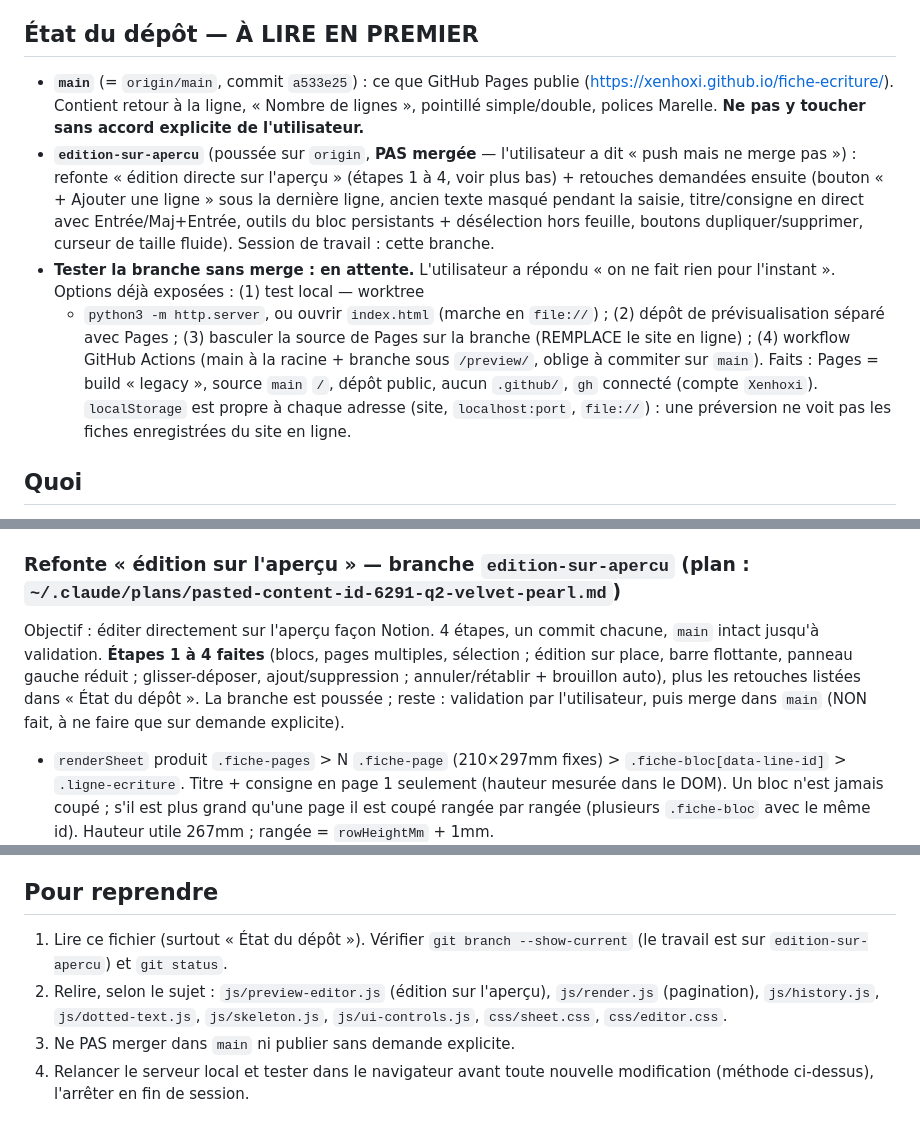
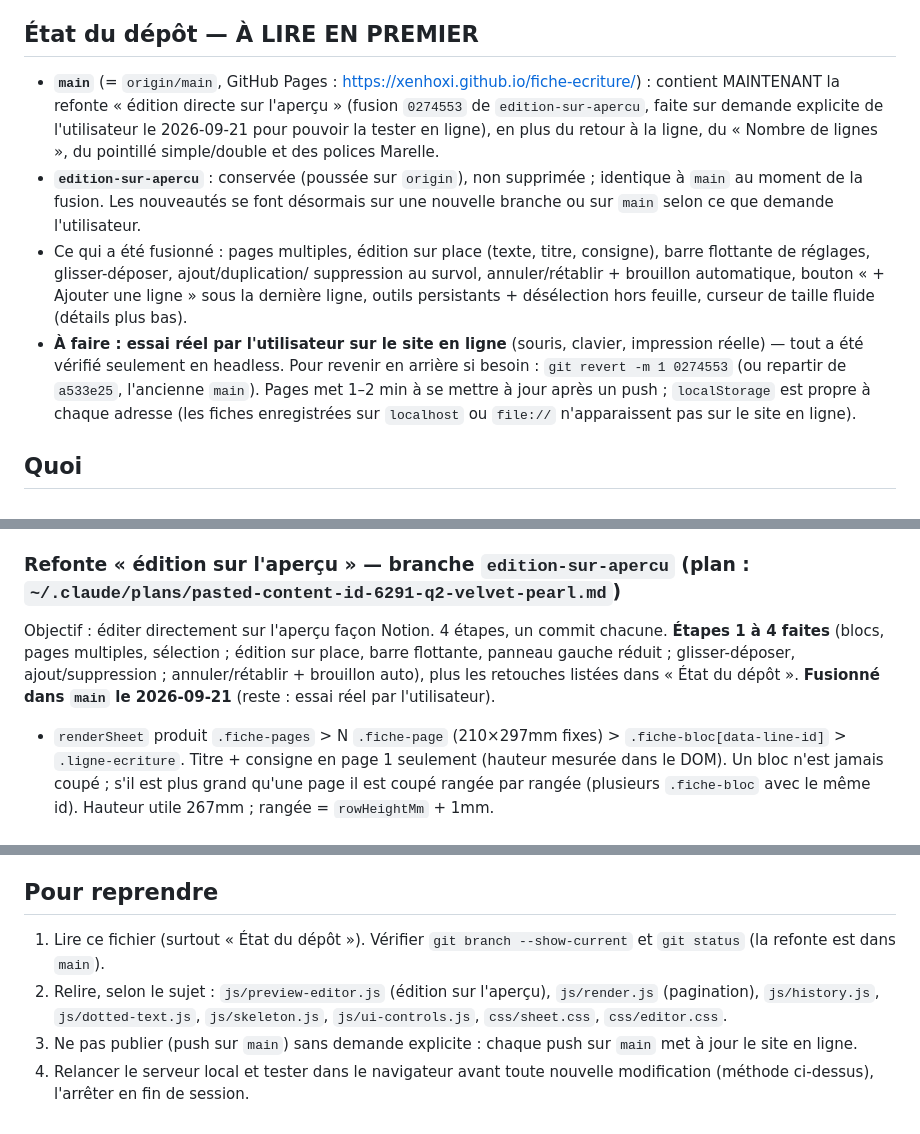
Before and after one commit to Xenhoxi/Fiche-ecriture, a Markdown page: SUIVI.md, 3 parts joined by grey strips. Rendered like a GitHub page.

Commit message:
SUIVI.md : refonte fusionnée dans main
Co-Authored-By: Claude Sonnet 5 <noreply@anthropic.com>

```diff
--- a/SUIVI.md
+++ b/SUIVI.md
@@ -5,27 +5,25 @@
 
 ## État du dépôt — À LIRE EN PREMIER
 
-- **`main`** (= `origin/main`, commit `a533e25`) : ce que GitHub Pages publie
-  (https://xenhoxi.github.io/fiche-ecriture/). Contient retour à la ligne,
-  « Nombre de lignes », pointillé simple/double, polices Marelle. **Ne pas y
-  toucher sans accord explicite de l'utilisateur.**
-- **`edition-sur-apercu`** (poussée sur `origin`, **PAS mergée** — l'utilisateur
-  a dit « push mais ne merge pas ») : refonte « édition directe sur
-  l'aperçu » (étapes 1 à 4, voir plus bas) + retouches demandées ensuite
-  (bouton « + Ajouter une ligne » sous la dernière ligne, ancien texte masqué
-  pendant la saisie, titre/consigne en direct avec Entrée/Maj+Entrée, outils du
-  bloc persistants + désélection hors feuille, boutons dupliquer/supprimer,
-  curseur de taille fluide). Session de travail : cette branche.
-- **Tester la branche sans merge : en attente.** L'utilisateur a répondu « on ne
-  fait rien pour l'instant ». Options déjà exposées : (1) test local — worktree
-  + `python3 -m http.server`, ou ouvrir `index.html` (marche en `file://`) ;
-  (2) dépôt de prévisualisation séparé avec Pages ; (3) basculer la source de
-  Pages sur la branche (REMPLACE le site en ligne) ; (4) workflow GitHub
-  Actions (main à la racine + branche sous `/preview/`, oblige à commiter sur
-  `main`). Faits : Pages = build « legacy », source `main` `/`, dépôt public,
-  aucun `.github/`, `gh` connecté (compte `Xenhoxi`). `localStorage` est propre à
-  chaque adresse (site, `localhost:port`, `file://`) : une préversion ne voit
-  pas les fiches enregistrées du site en ligne.
+- **`main`** (= `origin/main`, GitHub Pages : https://xenhoxi.github.io/fiche-ecriture/) :
+  contient MAINTENANT la refonte « édition directe sur l'aperçu » (fusion
+  `0274553` de `edition-sur-apercu`, faite sur demande explicite de l'utilisateur
+  le 2026-09-21 pour pouvoir la tester en ligne), en plus du retour à la ligne, du
+  « Nombre de lignes », du pointillé simple/double et des polices Marelle.
+- **`edition-sur-apercu`** : conservée (poussée sur `origin`), non supprimée ;
+  identique à `main` au moment de la fusion. Les nouveautés se font désormais sur
+  une nouvelle branche ou sur `main` selon ce que demande l'utilisateur.
+- Ce qui a été fusionné : pages multiples, édition sur place (texte, titre,
+  consigne), barre flottante de réglages, glisser-déposer, ajout/duplication/
+  suppression au survol, annuler/rétablir + brouillon automatique, bouton
+  « + Ajouter une ligne » sous la dernière ligne, outils persistants +
+  désélection hors feuille, curseur de taille fluide (détails plus bas).
+- **À faire : essai réel par l'utilisateur sur le site en ligne** (souris,
+  clavier, impression réelle) — tout a été vérifié seulement en headless.
+  Pour revenir en arrière si besoin : `git revert -m 1 0274553` (ou repartir de
+  `a533e25`, l'ancienne `main`). Pages met 1–2 min à se mettre à jour après un
+  push ; `localStorage` est propre à chaque adresse (les fiches enregistrées sur
+  `localhost` ou `file://` n'apparaissent pas sur le site en ligne).
 
 ## Quoi
 
@@ -137,12 +135,11 @@ par l'utilisateur et annulée.
 ### Refonte « édition sur l'aperçu » — branche `edition-sur-apercu` (plan : `~/.claude/plans/pasted-content-id-6291-q2-velvet-pearl.md`)
 
 Objectif : éditer directement sur l'aperçu façon Notion. 4 étapes, un commit
-chacune, `main` intact jusqu'à validation. **Étapes 1 à 4 faites** (blocs, pages
+chacune. **Étapes 1 à 4 faites** (blocs, pages
 multiples, sélection ; édition sur place, barre flottante, panneau gauche
 réduit ; glisser-déposer, ajout/suppression ; annuler/rétablir + brouillon
-auto), plus les retouches listées dans « État du dépôt ». La branche est
-poussée ; reste : validation par l'utilisateur, puis merge dans `main` (NON
-fait, à ne faire que sur demande explicite).
+auto), plus les retouches listées dans « État du dépôt ». **Fusionné dans
+`main` le 2026-09-21** (reste : essai réel par l'utilisateur).
 
 - `renderSheet` produit `.fiche-pages` > N `.fiche-page` (210×297mm fixes) >
   `.fiche-bloc[data-line-id]` > `.ligne-ecriture`. Titre + consigne en page 1
@@ -397,10 +392,11 @@ Sources `.ttf`/`.otf` + PDF spécimen dans `marelle-ttf/` et
 ## Pour reprendre
 
 1. Lire ce fichier (surtout « État du dépôt »). Vérifier `git branch --show-current`
-   (le travail est sur `edition-sur-apercu`) et `git status`.
+   et `git status` (la refonte est dans `main`).
 2. Relire, selon le sujet : `js/preview-editor.js` (édition sur l'aperçu),
    `js/render.js` (pagination), `js/history.js`, `js/dotted-text.js`,
    `js/skeleton.js`, `js/ui-controls.js`, `css/sheet.css`, `css/editor.css`.
-3. Ne PAS merger dans `main` ni publier sans demande explicite.
+3. Ne pas publier (push sur `main`) sans demande explicite : chaque push sur `main`
+   met à jour le site en ligne.
 4. Relancer le serveur local et tester dans le navigateur avant toute nouvelle
    modification (méthode ci-dessus), l'arrêter en fin de session.
```
Also changed, not shown: other parts of SUIVI.md (+5 -7 lines).
